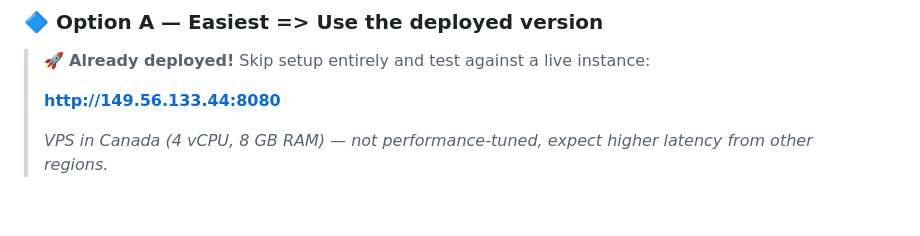
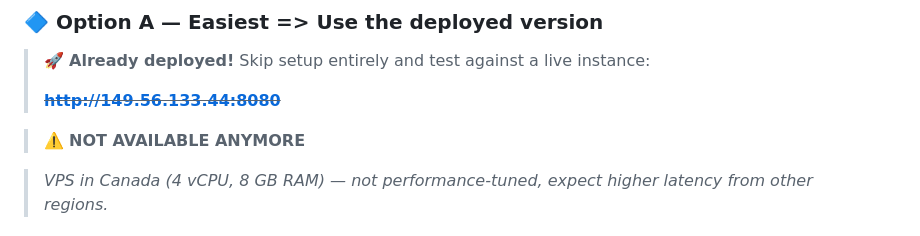
Before and after one commit to dtambussi/twitter, a Markdown page: RUNBOOK.MD, the part around the change. Rendered like a GitHub page; blank space fills up the shorter version.

Commit message:
Document that deployed server is no longer available

```diff
--- a/RUNBOOK.MD
+++ b/RUNBOOK.MD
@@ -24,7 +24,10 @@
 
 > 🚀 **Already deployed!** Skip setup entirely and test against a live instance:
 >
-> **http://149.56.133.44:8080**
+> ~~**[http://149.56.133.44:8080](http://149.56.133.44:8080)**~~
+
+> ⚠️ **NOT AVAILABLE ANYMORE**
+
 >
 > *VPS in Canada (4 vCPU, 8 GB RAM) — not performance-tuned, expect higher latency from other regions.*
 
```
